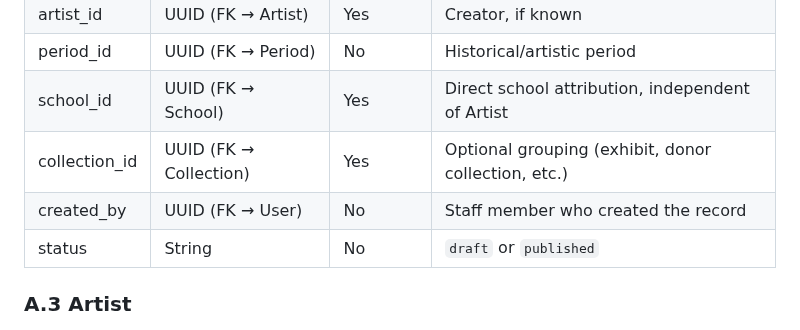
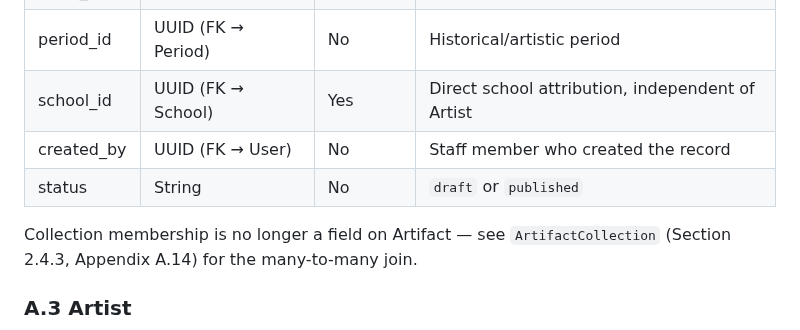
Before and after one commit to gdavydov/Artium-AI, a Markdown page: Artium-Gallery_Design_Document.md, the part around one of its changes. GitHub-like rendering.

```diff
--- a/Artium-Gallery_Design_Document.md
+++ b/Artium-Gallery_Design_Document.md
@@ -1070,9 +1114,11 @@ erDiagram
 | artist_id | UUID (FK → Artist) | Yes | Creator, if known |
 | period_id | UUID (FK → Period) | No | Historical/artistic period |
 | school_id | UUID (FK → School) | Yes | Direct school attribution, independent of Artist |
-| collection_id | UUID (FK → Collection) | Yes | Optional grouping (exhibit, donor collection, etc.) |
 | created_by | UUID (FK → User) | No | Staff member who created the record |
 | status | String | No | `draft` or `published` |
+
+Collection membership is no longer a field on Artifact — see `ArtifactCollection`
+(Section 2.4.3, Appendix A.14) for the many-to-many join.
 
 ### A.3 Artist
 
```
Also changed, not shown: other parts of Artium-Gallery_Design_Document.md (+95 -26 lines), full-erd.png, 4 other files.
